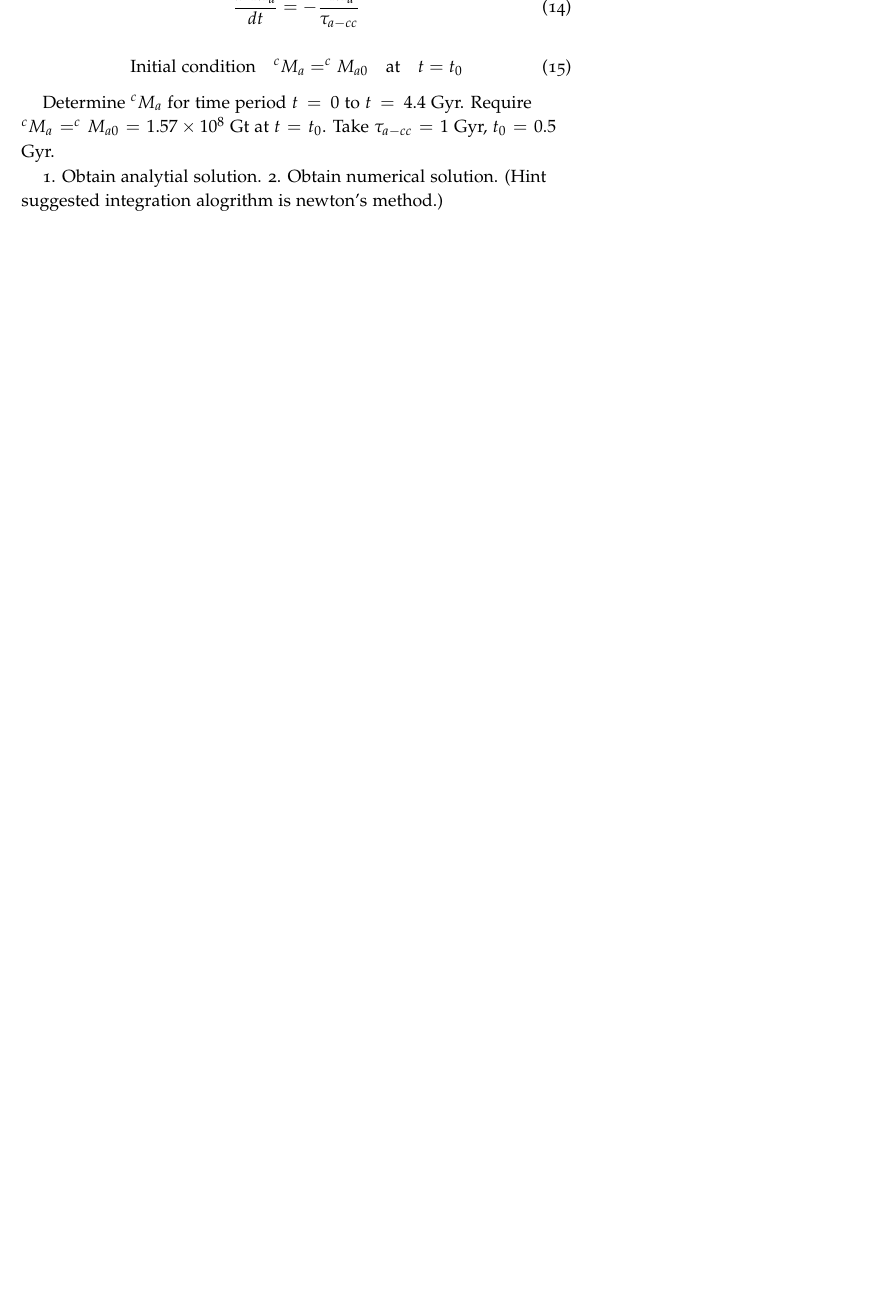
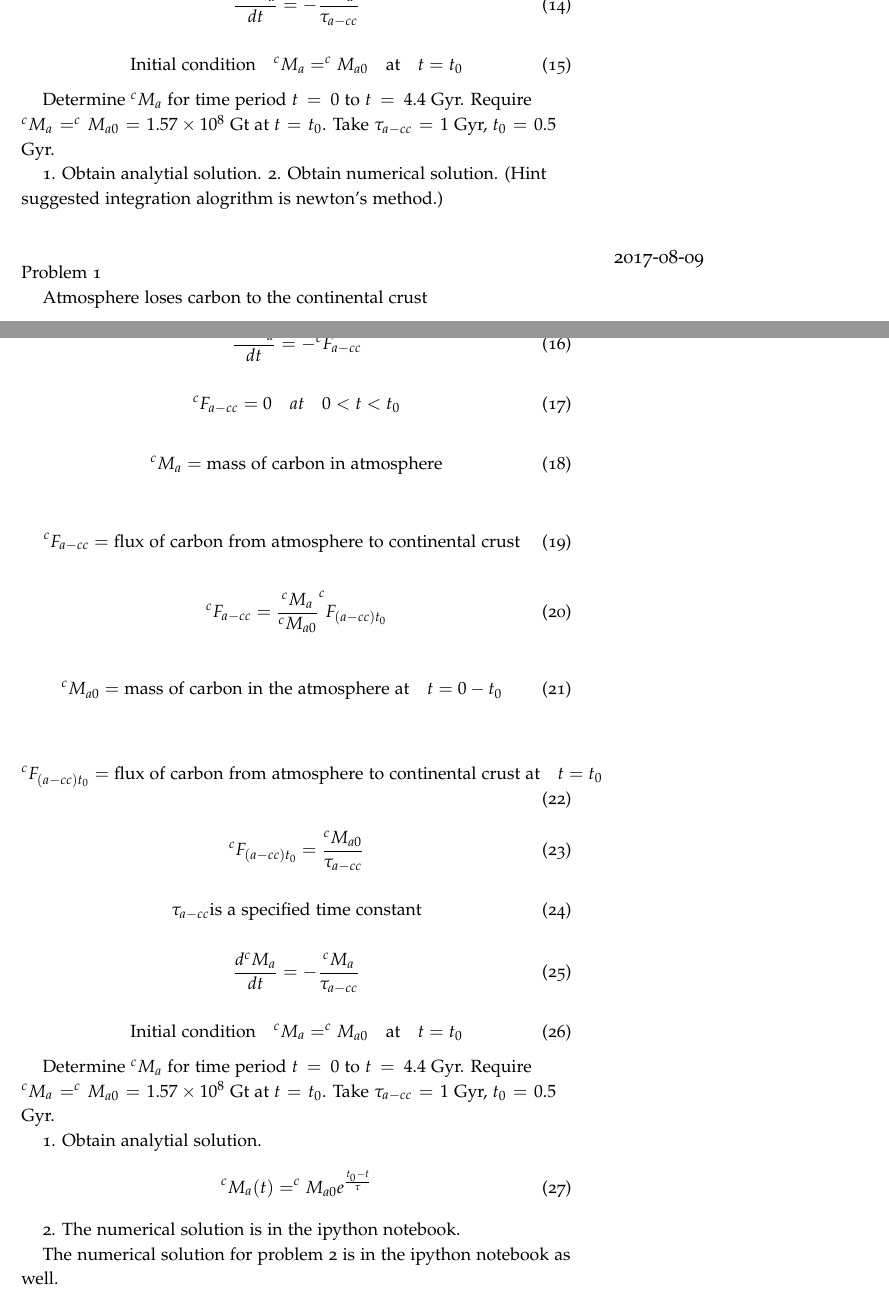
Before and after one commit to hlokavarapu/Geology_Journal, a LaTeX book (Geology_Journal.tex, which reads 00LOG/2017-08-09/main.tex): part of page 6 of 7 before the commit and two parts of pages 6 and 7 of 9 after it, the two joined at a grey line, cut so that both start at the same text, the shorter picture padded with empty space. Compiled offline with pdfLaTeX.

Commit message:
Add log entry for 2017-08-09

```diff
--- /dev/null
+++ b/00LOG/2017-08-09/main.tex
@@ -0,0 +1,58 @@
+Problem 1
+
+Atmosphere loses carbon to the continental crust
+
+\begin{equation}
+  \frac{d^{c}M_{a}}{dt} = -^{c}F_{a-cc}
+\end{equation}
+
+\begin{equation}
+  ^{c}F_{a-cc} = 0 \quad at \quad 0 < t < t_0
+\end{equation}
+
+\begin{equation}
+  ^{c}M_{a} = \text{mass of carbon in atmosphere}
+\end{equation}
+
+\begin{equation}
+  ^{c}F_{a-cc} = \text{flux of carbon from atmosphere to continental crust}
+\end{equation}
+
+\begin{equation}
+  ^{c}F_{a-cc} = \frac{^{c}M_{a}}{^{c}M_{a0}} ^{c}F_{(a-cc)t_{0}}
+\end{equation}
+
+\begin{equation}
+  ^{c}M_{a0} = \text{mass of carbon in the atmosphere at} \quad t = 0 - t_{0}
+\end{equation}
+
+\begin{equation}
+  ^{c}F_{(a-cc)t_{0}} = \text{flux of carbon from atmosphere to continental crust at} \quad t=t_0
+\end{equation}
+
+\begin{equation}
+  ^{c}F_{(a-cc)t_{0}} = \frac{^{c}M_{a0}}{\tau_{a-cc}}
+\end{equation}
+
+\begin{equation}
+  \tau_{a-cc} \text{is a specified time constant}
+\end{equation}
+
+\begin{equation}
+  \frac{d^{c}M_{a}}{dt} = - \frac{^{c}M_a}{\tau_{a-cc}}
+\end{equation}
+
+\begin{equation}
+  \text{Initial condition} \quad ^{c}M_{a} = ^{c}M_{a0} \quad \text{at} \quad t=t_{0}
+\end{equation}
+
+Determine $^{c}M_{a}$ for time period $t=0$ to $t=4.4$ Gyr. Require $^{c}M_{a} = ^{c}M_{a0} = 1.57 \times 10^8$ Gt at $t = t_0$. Take $\tau_{a-cc} = 1$ Gyr, $t_{0} = 0.5$ Gyr.
+
+1. Obtain analytial solution.
+  \begin{equation}
+    ^{c} M_{a} (t) = ^{c} M_{a0} e^{\frac{t_{0} - t}{\tau}}
+  \end{equation}
+
+2. The numerical solution is in the ipython notebook.
+
+The numerical solution for problem 2 is in the ipython notebook as well.
--- a/Geology_Journal.tex
+++ b/Geology_Journal.tex
@@ -50,6 +50,11 @@
 \begin{loggentry}{\large{2017-08-07}}{}
   \input{00LOG/2017-08-07/main.tex}
 \end{loggentry}
+
+\begin{loggentry}{\large{2017-08-09}}{}
+  \input{00LOG/2017-08-09/main.tex}
+\end{loggentry}
+
 \bibliography{Geology_Journal}
 \bibliographystyle{plainnat}
 \end{document}
```
Also changed, not shown: 2 other files.
